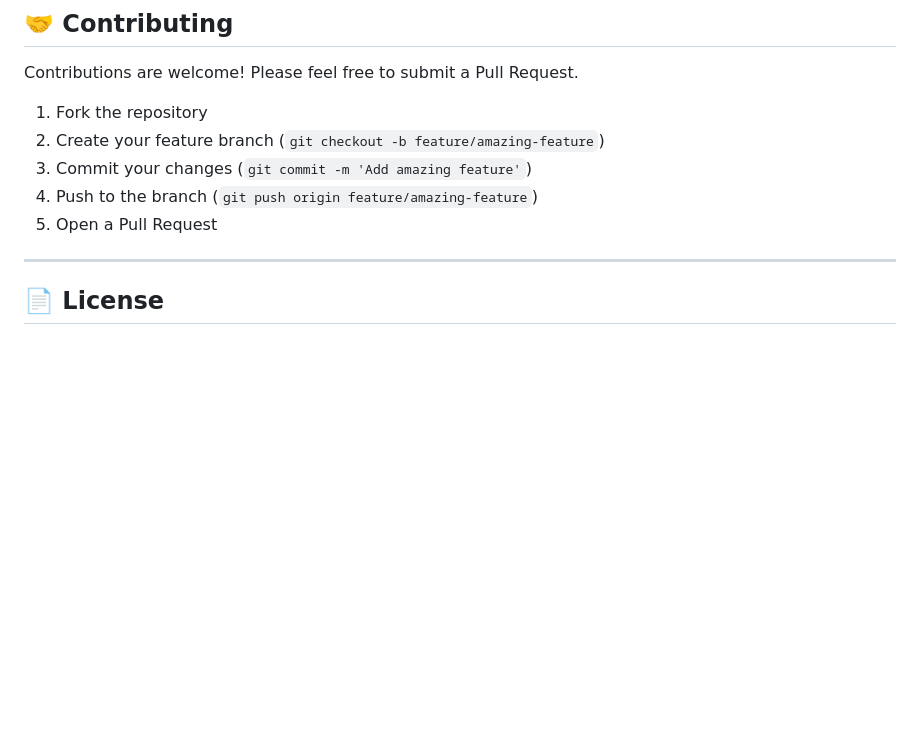
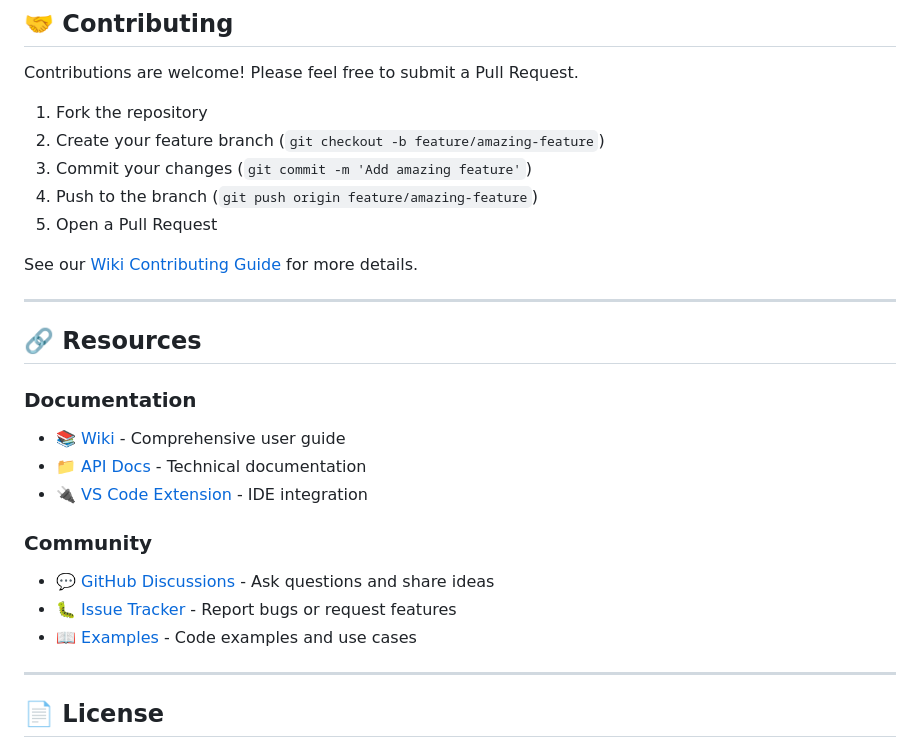
Before and after one commit to odpilot/oh-my-copilot, a Markdown page: README.md, the part around one of its changes. Rendered like a GitHub page; blank space fills up the shorter version.

```diff
--- a/README.md
+++ b/README.md
@@ -506,6 +554,22 @@ Contributions are welcome! Please feel free to submit a Pull Request.
 4. Push to the branch (`git push origin feature/amazing-feature`)
 5. Open a Pull Request
 
+See our [Wiki Contributing Guide](https://github.com/odpilot/oh-my-copilot/wiki/Contributing) for more details.
+
+---
+
+## 🔗 Resources
+
+### Documentation
+- 📚 [Wiki](https://github.com/odpilot/oh-my-copilot/wiki) - Comprehensive user guide
+- 📁 [API Docs](./docs/) - Technical documentation
+- 🔌 [VS Code Extension](./vscode-extension/) - IDE integration
+
+### Community
+- 💬 [GitHub Discussions](https://github.com/odpilot/oh-my-copilot/discussions) - Ask questions and share ideas
+- 🐛 [Issue Tracker](https://github.com/odpilot/oh-my-copilot/issues) - Report bugs or request features
+- 📖 [Examples](./examples/) - Code examples and use cases
+
 ---
 
 ## 📄 License
```
Also changed, not shown: other parts of README.md (+52 -4 lines).
